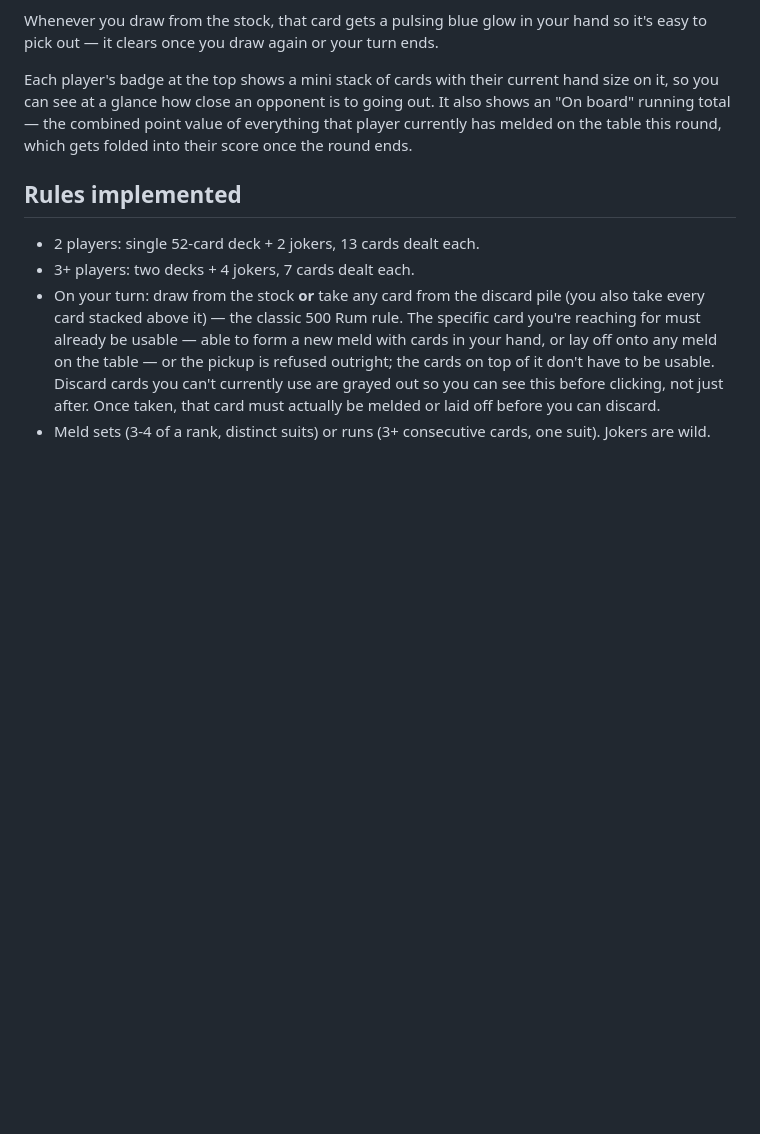
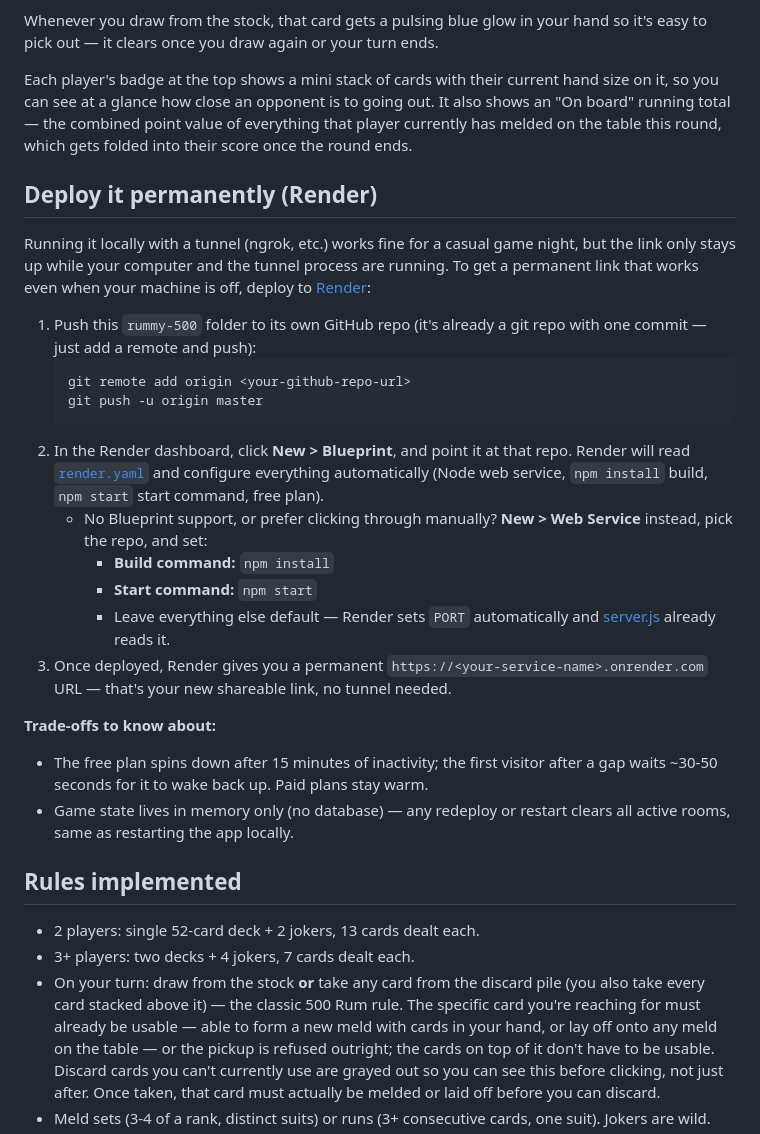
Before and after one commit to splotnick68/rummy-500, a Markdown page: README.md, the part around the change. Drawn GitHub-style; blank space fills up the shorter version.

Commit message:
Add Render deploy instructions to README

````diff
--- a/README.md
+++ b/README.md
@@ -20,6 +20,26 @@ Whenever you draw from the stock, that card gets a pulsing blue glow in your han
 
 Each player's badge at the top shows a mini stack of cards with their current hand size on it, so you can see at a glance how close an opponent is to going out. It also shows an "On board" running total — the combined point value of everything that player currently has melded on the table this round, which gets folded into their score once the round ends.
 
+## Deploy it permanently (Render)
+
+Running it locally with a tunnel (ngrok, etc.) works fine for a casual game night, but the link only stays up while your computer and the tunnel process are running. To get a permanent link that works even when your machine is off, deploy to [Render](https://render.com):
+
+1. Push this `rummy-500` folder to its own GitHub repo (it's already a git repo with one commit — just add a remote and push):
+   ```bash
+   git remote add origin <your-github-repo-url>
+   git push -u origin master
+   ```
+2. In the Render dashboard, click **New > Blueprint**, and point it at that repo. Render will read [`render.yaml`](render.yaml) and configure everything automatically (Node web service, `npm install` build, `npm start` start command, free plan).
+   - No Blueprint support, or prefer clicking through manually? **New > Web Service** instead, pick the repo, and set:
+     - **Build command:** `npm install`
+     - **Start command:** `npm start`
+     - Leave everything else default — Render sets `PORT` automatically and [server.js](server.js) already reads it.
+3. Once deployed, Render gives you a permanent `https://<your-service-name>.onrender.com` URL — that's your new shareable link, no tunnel needed.
+
+**Trade-offs to know about:**
+- The free plan spins down after 15 minutes of inactivity; the first visitor after a gap waits ~30-50 seconds for it to wake back up. Paid plans stay warm.
+- Game state lives in memory only (no database) — any redeploy or restart clears all active rooms, same as restarting the app locally.
+
 ## Rules implemented
 
 - 2 players: single 52-card deck + 2 jokers, 13 cards dealt each.
````
